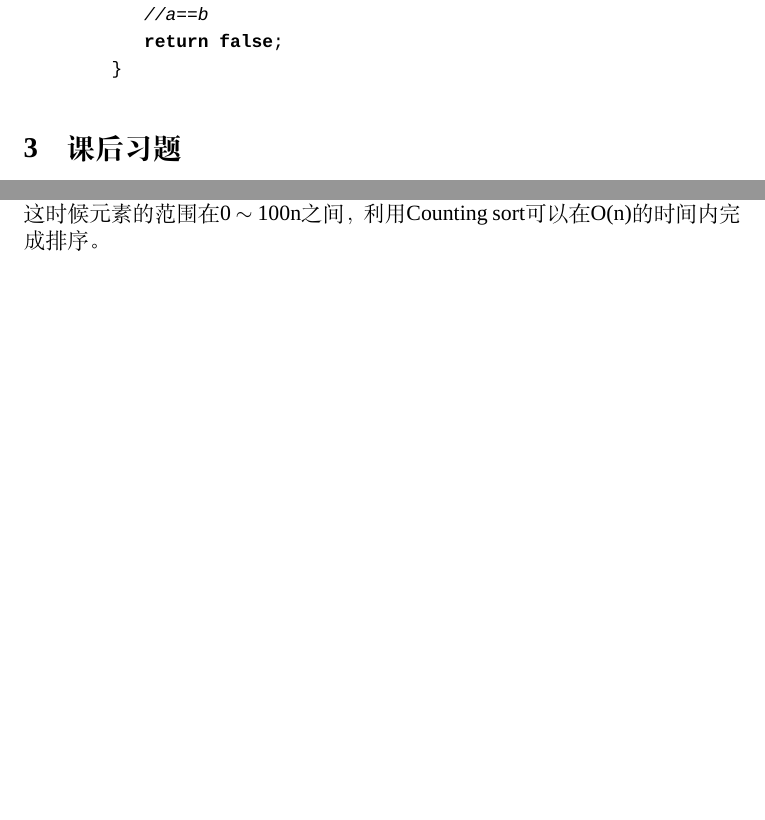
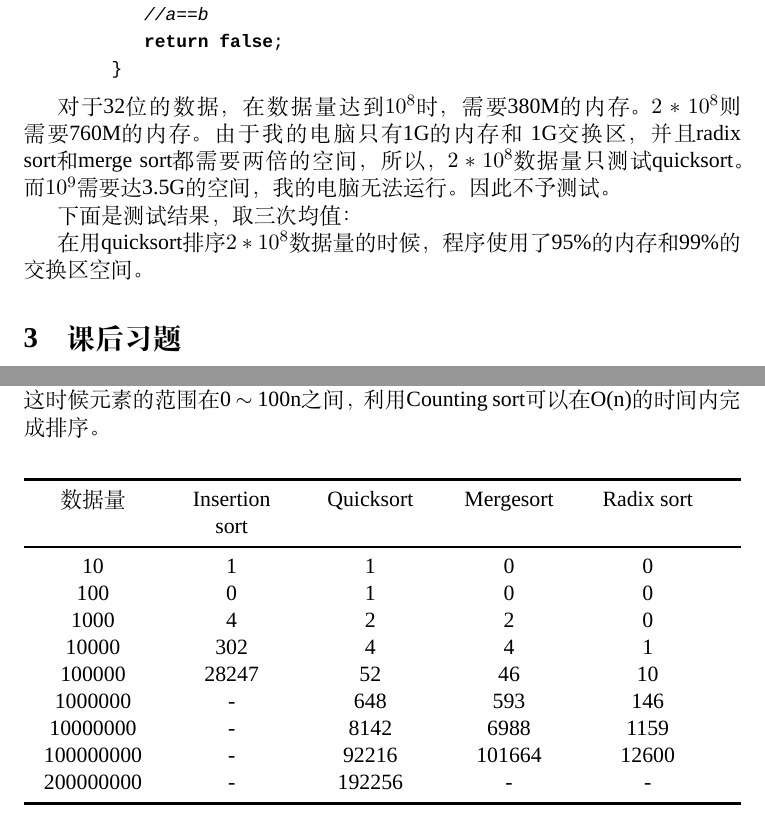
Before and after one commit to kernelhcy/hcyprojects, a LaTeX problem sheet (AlgHomeWorks/src/sortCmp/alg3/alg1.tex): two parts of pages 2 and 3 of 3 before the commit and two parts of pages 2 and 3 of 4 after it, joined at a grey line, cut so that both start at the same text, the shorter picture padded with empty space. Compiled offline with XeLaTeX; a missing font is replaced by an installed copy or a similar font.

Commit message:
算法第三次作业
剩下最后的实验报告。数据全部读入内存。

```diff
--- a/AlgHomeWorks/src/sortCmp/alg3/alg1.tex
+++ b/AlgHomeWorks/src/sortCmp/alg3/alg1.tex
@@ -103,6 +119,35 @@
 	}
 \end{lstlisting}
 
+对于32位的数据，在数据量达到$10 ^ 8$时，需要380M的内存。$2 * 10 ^ 8$则需要760M的内存。由于我的电脑只有1G的内存和
+1G交换区，并且radix sort和merge sort都需要两倍的空间，所以，$2 * 10 ^ 8$数据量只测试quicksort。而$10 ^ 9$需
+要达3.5G的空间，我的电脑无法运行。因此不予测试。
+
+下面是测试结果，取三次均值：
+\begin{table}[b]
+\setlength{\abovecaptionskip}{0pt} %设置标题上下的宽度。图片也一样
+\setlength{\belowcaptionskip}{10pt}
+\centering
+\begin{tabularx}{\textwidth}{XXXXXl} %最后一列是空的。这样可以是倒数第二列居中，否则会报错或不居中。
+\toprule
+\centering 数据量 & \centering  Insertion sort & \centering  Quicksort &\centering Mergesort&
+\centering Radix sort& \\
+\midrule
+\centering 10 &\centering  1 &\centering 1  &\centering 0 &\centering 0 &\\
+\centering 100 &\centering 0  &\centering  1 &\centering 0 &\centering 0 &\\
+\centering 1000 &\centering  4 &\centering  2 &\centering 2 &\centering 0 &\\
+\centering 10000 &\centering 302  &\centering  4 &\centering 4 &\centering 1 &\\
+\centering 100000 &\centering 28247  &\centering  52 &\centering 46 &\centering 10 &\\
+\centering 1000000 &\centering -  &\centering  648 &\centering 593 &\centering 146 &\\
+\centering 10000000 &\centering  - &\centering 8142  &\centering 6988 &\centering 1159 &\\
+\centering 100000000 &\centering -  &\centering  92216 &\centering 101664 &\centering 12600 &\\
+\centering 200000000 &\centering -  &\centering  192256 &\centering - &\centering - &\\
+\bottomrule
+\end{tabularx}
+\end{table}
+
+在用quicksort排序$2 * 10 ^ 8$数据量的时候，程序使用了95\%的内存和99\%的交换区空间。
+
 \section{课后习题}
 \subsection{习题7.3 Stooge sort}
 a.Ans:
```
Also changed, not shown: AlgHomeWorks/src/sortCmp/alg3/alg1.pdf, AlgHomeWorks/src/sortCmp/alg3/alg1.tex (22 more changed lines), 3 other files.
